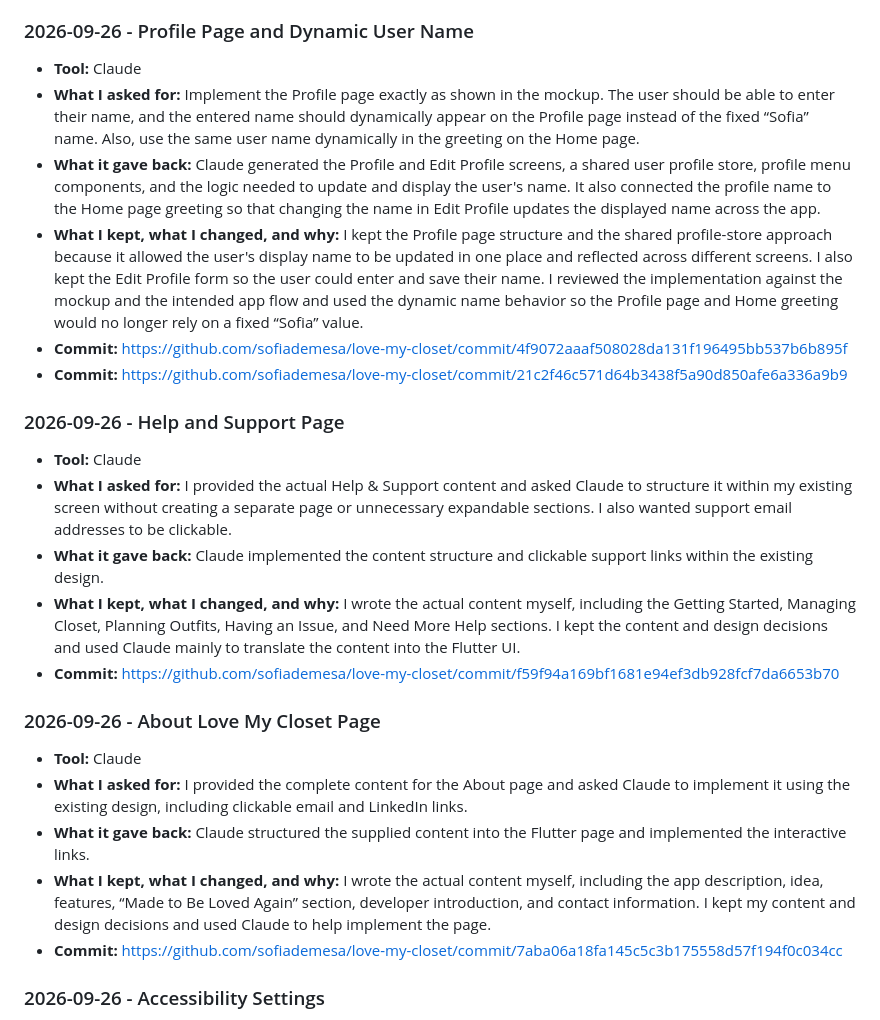
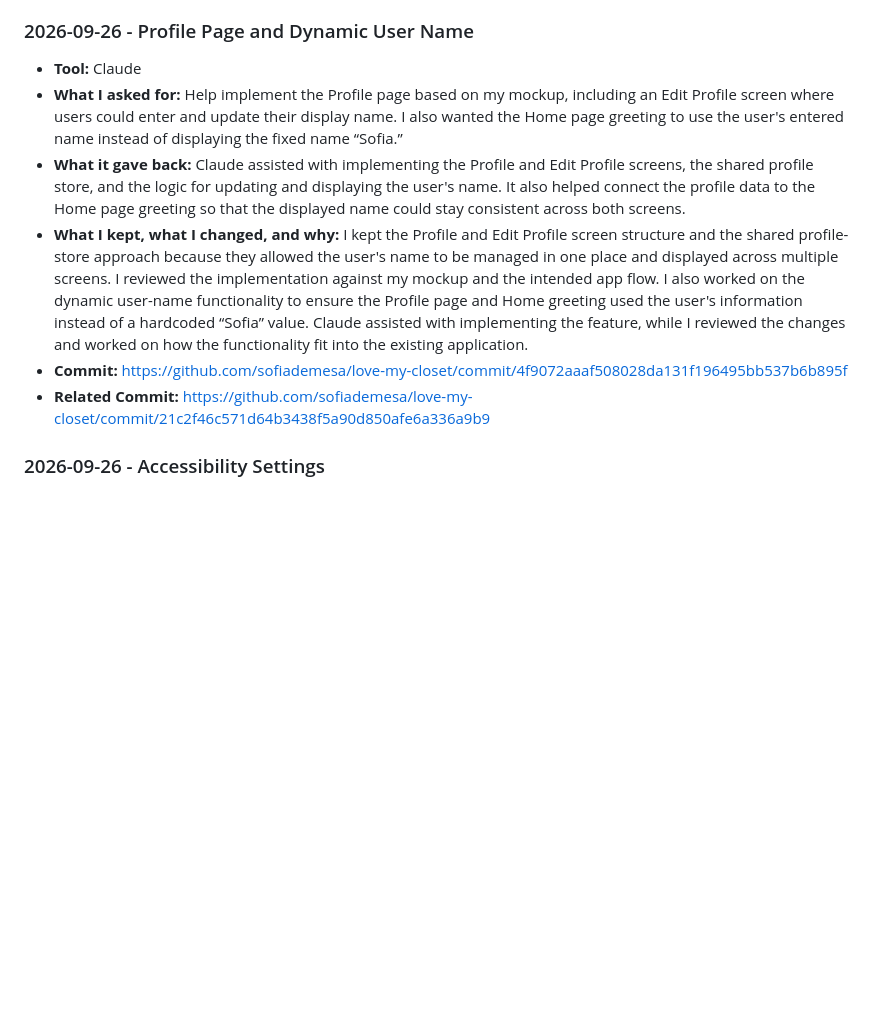
Before and after one commit to sofiademesa/love-my-closet, a Markdown page: AI-USAGE.md, the part around one of its changes. Rendered like a GitHub page; blank space fills up the shorter version.

```diff
--- a/AI-USAGE.md
+++ b/AI-USAGE.md
@@ -99,27 +57,11 @@ I used AI mainly as a coding assistant during the development of Love My Closet.
 ### 2026-09-26 - Profile Page and Dynamic User Name
 
 - **Tool:** Claude
-- **What I asked for:** Implement the Profile page exactly as shown in the mockup. The user should be able to enter their name, and the entered name should dynamically appear on the Profile page instead of the fixed “Sofia” name. Also, use the same user name dynamically in the greeting on the Home page.
-- **What it gave back:** Claude generated the Profile and Edit Profile screens, a shared user profile store, profile menu components, and the logic needed to update and display the user's name. It also connected the profile name to the Home page greeting so that changing the name in Edit Profile updates the displayed name across the app.
-- **What I kept, what I changed, and why:** I kept the Profile page structure and the shared profile-store approach because it allowed the user's display name to be updated in one place and reflected across different screens. I also kept the Edit Profile form so the user could enter and save their name. I reviewed the implementation against the mockup and the intended app flow and used the dynamic name behavior so the Profile page and Home greeting would no longer rely on a fixed “Sofia” value.
-- **Commit:** [https://github.com/sofiademesa/love-my-closet/commit/4f9072aaaf508028da131f196495bb537b6b895f](https://github.com/sofiademesa/love-my-closet/commit/4f9072aaaf508028da131f196495bb537b6b895f)
-- **Commit:** [https://github.com/sofiademesa/love-my-closet/commit/21c2f46c571d64b3438f5a90d850afe6a336a9b9](https://github.com/sofiademesa/love-my-closet/commit/21c2f46c571d64b3438f5a90d850afe6a336a9b9)
-
-### 2026-09-26 - Help and Support Page
-
-- **Tool:** Claude
-- **What I asked for:** I provided the actual Help & Support content and asked Claude to structure it within my existing screen without creating a separate page or unnecessary expandable sections. I also wanted support email addresses to be clickable.
-- **What it gave back:** Claude implemented the content structure and clickable support links within the existing design.
-- **What I kept, what I changed, and why:** I wrote the actual content myself, including the Getting Started, Managing Closet, Planning Outfits, Having an Issue, and Need More Help sections. I kept the content and design decisions and used Claude mainly to translate the content into the Flutter UI.
-- **Commit:** [ ](https://github.com/sofiademesa/love-my-closet/commit/f59f94a169bf1681e94ef3db928fcf7da6653b70)[https://github.com/sofiademesa/love-my-closet/commit/f59f94a169bf1681e94ef3db928fcf7da6653b70](https://github.com/sofiademesa/love-my-closet/commit/f59f94a169bf1681e94ef3db928fcf7da6653b70)
-
-### 2026-09-26 - About Love My Closet Page
-
-- **Tool:** Claude
-- **What I asked for:** I provided the complete content for the About page and asked Claude to implement it using the existing design, including clickable email and LinkedIn links.
-- **What it gave back:** Claude structured the supplied content into the Flutter page and implemented the interactive links.
-- **What I kept, what I changed, and why:** I wrote the actual content myself, including the app description, idea, features, “Made to Be Loved Again” section, developer introduction, and contact information. I kept my content and design decisions and used Claude to help implement the page.
-- **Commit:** [ ](https://github.com/sofiademesa/love-my-closet/commit/7aba06a18fa145c5c3b175558d57f194f0c034cc)[https://github.com/sofiademesa/love-my-closet/commit/7aba06a18fa145c5c3b175558d57f194f0c034cc](https://github.com/sofiademesa/love-my-closet/commit/7aba06a18fa145c5c3b175558d57f194f0c034cc)
+- **What I asked for:** Help implement the Profile page based on my mockup, including an Edit Profile screen where users could enter and update their display name. I also wanted the Home page greeting to use the user's entered name instead of displaying the fixed name “Sofia.”
+- **What it gave back:** Claude assisted with implementing the Profile and Edit Profile screens, the shared profile store, and the logic for updating and displaying the user's name. It also helped connect the profile data to the Home page greeting so that the displayed name could stay consistent across both screens.
+- **What I kept, what I changed, and why:** I kept the Profile and Edit Profile screen structure and the shared profile-store approach because they allowed the user's name to be managed in one place and displayed across multiple screens. I reviewed the implementation against my mockup and the intended app flow. I also worked on the dynamic user-name functionality to ensure the Profile page and Home greeting used the user's information instead of a hardcoded “Sofia” value. Claude assisted with implementing the feature, while I reviewed the changes and worked on how the functionality fit into the existing application.
+- **Commit:** https://github.com/sofiademesa/love-my-closet/commit/4f9072aaaf508028da131f196495bb537b6b895f
+- **Related Commit:** https://github.com/sofiademesa/love-my-closet/commit/21c2f46c571d64b3438f5a90d850afe6a336a9b9
 
 ### 2026-09-26 - Accessibility Settings
 
```
Also changed, not shown: other parts of AI-USAGE.md (+105 -91 lines).
